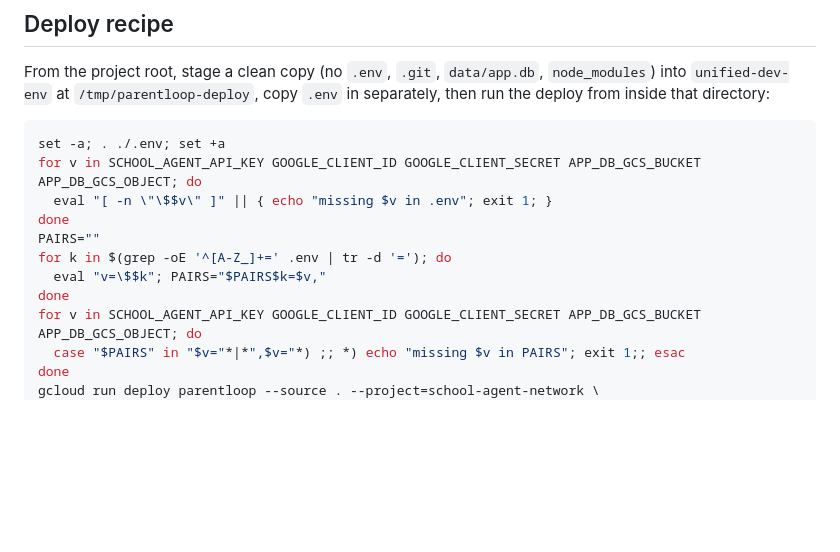
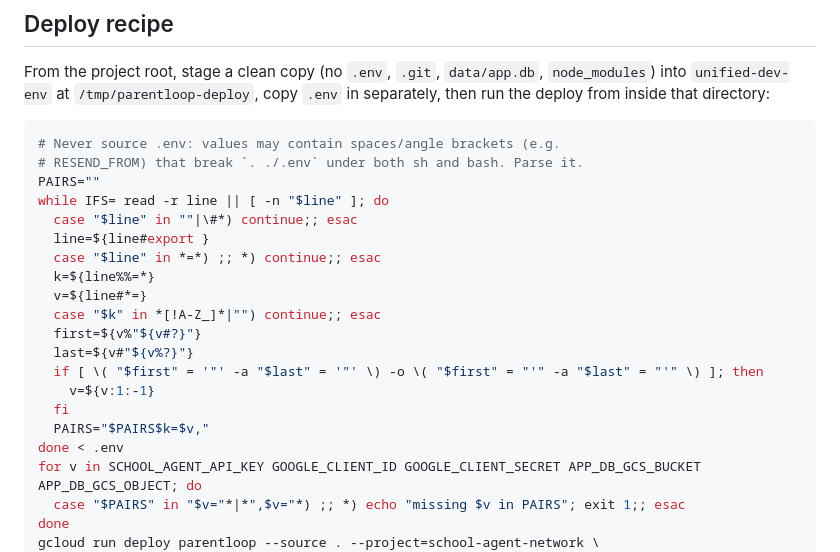
Before and after one commit to jiveyTO/school-agent-network, a Markdown page: CLAUDE.md, the part around the change. Rendered like a GitHub page; blank space fills up the shorter version.

Commit message:
Deploy recipe: parse .env instead of sourcing (values with spaces broke sh/bash)

````diff
--- a/CLAUDE.md
+++ b/CLAUDE.md
@@ -16,14 +16,23 @@ From the project root, stage a clean copy (no `.env`, `.git`,
 from inside that directory:
 
 ```sh
-set -a; . ./.env; set +a
-for v in SCHOOL_AGENT_API_KEY GOOGLE_CLIENT_ID GOOGLE_CLIENT_SECRET APP_DB_GCS_BUCKET APP_DB_GCS_OBJECT; do
-  eval "[ -n \"\$$v\" ]" || { echo "missing $v in .env"; exit 1; }
-done
+# Never source .env: values may contain spaces/angle brackets (e.g.
+# RESEND_FROM) that break `. ./.env` under both sh and bash. Parse it.
 PAIRS=""
-for k in $(grep -oE '^[A-Z_]+=' .env | tr -d '='); do
-  eval "v=\$$k"; PAIRS="$PAIRS$k=$v,"
-done
+while IFS= read -r line || [ -n "$line" ]; do
+  case "$line" in ""|\#*) continue;; esac
+  line=${line#export }
+  case "$line" in *=*) ;; *) continue;; esac
+  k=${line%%=*}
+  v=${line#*=}
+  case "$k" in *[!A-Z_]*|"") continue;; esac
+  first=${v%"${v#?}"}
+  last=${v#"${v%?}"}
+  if [ \( "$first" = '"' -a "$last" = '"' \) -o \( "$first" = "'" -a "$last" = "'" \) ]; then
+    v=${v:1:-1}
+  fi
+  PAIRS="$PAIRS$k=$v,"
+done < .env
 for v in SCHOOL_AGENT_API_KEY GOOGLE_CLIENT_ID GOOGLE_CLIENT_SECRET APP_DB_GCS_BUCKET APP_DB_GCS_OBJECT; do
   case "$PAIRS" in "$v="*|*",$v="*) ;; *) echo "missing $v in PAIRS"; exit 1;; esac
 done
````
